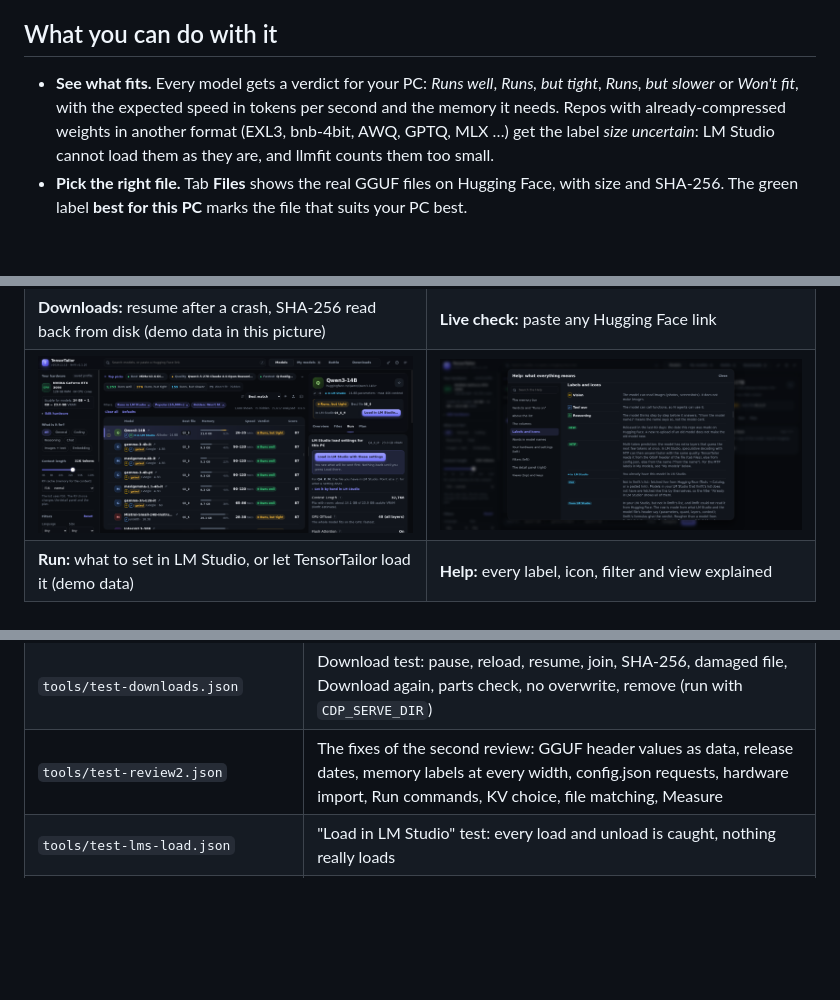
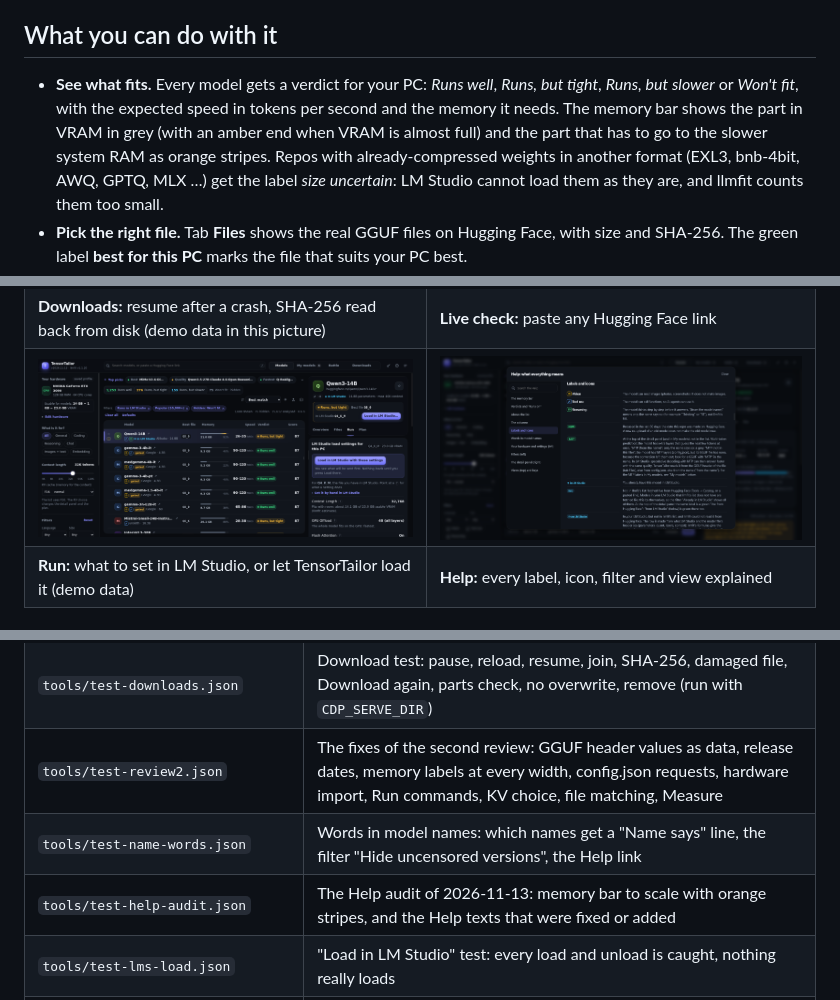
Before and after one commit to jan-stegeman/tensortailor, a Markdown page: README.md, 3 parts joined by grey strips. Drawn GitHub-style; pictures changed too: docs/screenshots/help-dark.png; blank space fills up the shorter version.

```diff
--- a/README.md
+++ b/README.md
@@ -12,7 +12,9 @@ as WebAssembly. Every build checks that the page gives exactly the same answers
 ## What you can do with it
 
 - **See what fits.** Every model gets a verdict for your PC: *Runs well*, *Runs, but tight*, *Runs, but
-  slower* or *Won't fit*, with the expected speed in tokens per second and the memory it needs. Repos with
+  slower* or *Won't fit*, with the expected speed in tokens per second and the memory it needs. The memory bar
+  shows the part in VRAM in grey (with an amber end when VRAM is almost full) and the part that has to go to the
+  slower system RAM as orange stripes. Repos with
   already-compressed weights in another format (EXL3, bnb-4bit, AWQ, GPTQ, MLX …) get the label *size uncertain*:
   LM Studio cannot load them as they are, and llmfit counts them too small.
 - **Pick the right file.** Tab **Files** shows the real GGUF files on Hugging Face, with size and SHA-256.
@@ -176,6 +178,8 @@ use made-up demo data.
 | `tools/test-sha256.mjs` | Checks the page's SHA-256 against Node's crypto and measures its speed |
 | `tools/test-downloads.json` | Download test: pause, reload, resume, join, SHA-256, damaged file, Download again, parts check, no overwrite, remove (run with `CDP_SERVE_DIR`) |
 | `tools/test-review2.json` | The fixes of the second review: GGUF header values as data, release dates, memory labels at every width, config.json requests, hardware import, Run commands, KV choice, file matching, Measure |
+| `tools/test-name-words.json` | Words in model names: which names get a "Name says" line, the filter "Hide uncensored versions", the Help link |
+| `tools/test-help-audit.json` | The Help audit of 2026-11-13: memory bar to scale with orange stripes, and the Help texts that were fixed or added |
 | `tools/test-lms-load.json` | "Load in LM Studio" test: every load and unload is caught, nothing really loads |
 | `tools/run-all-tests.ps1` | Builds the page and runs every test above in headless Chrome (`-Readme` also makes the README pictures) |
 | `tools/test-key.json` | The token key in the header: grey without a token, green with one, a click opens the token window |
```
Also changed, not shown: 2 other files.
